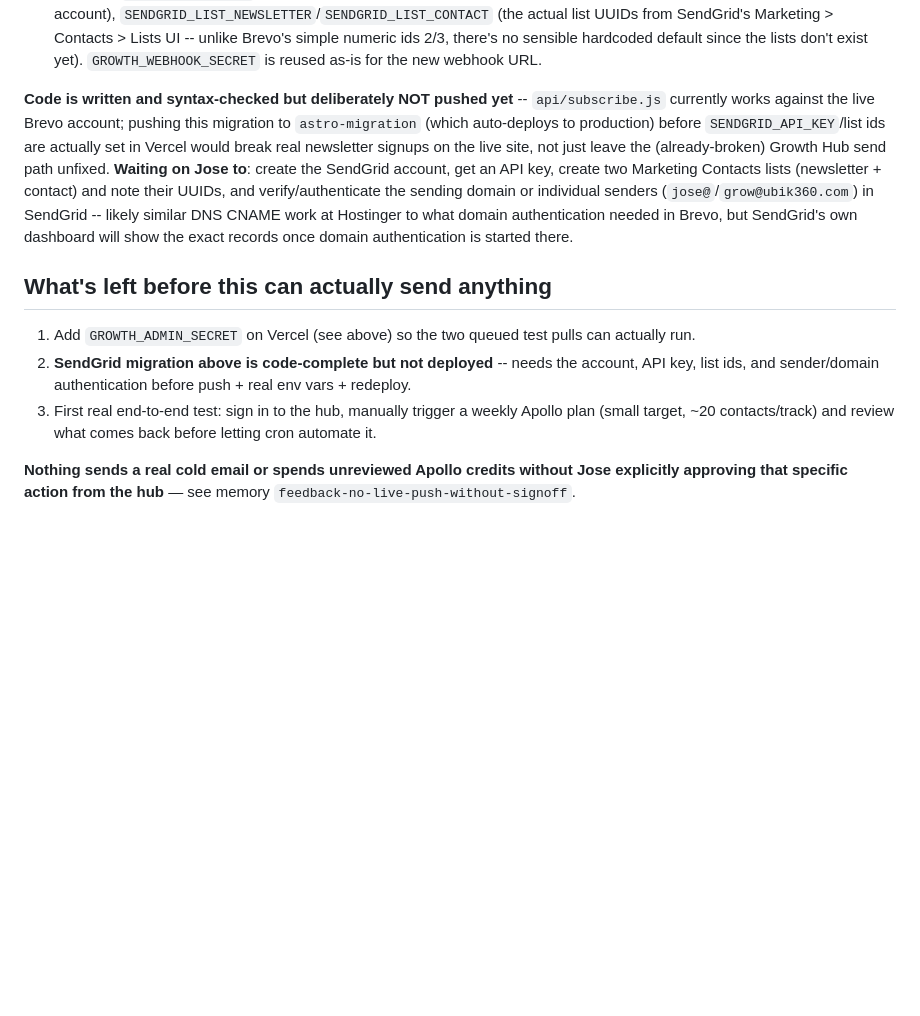
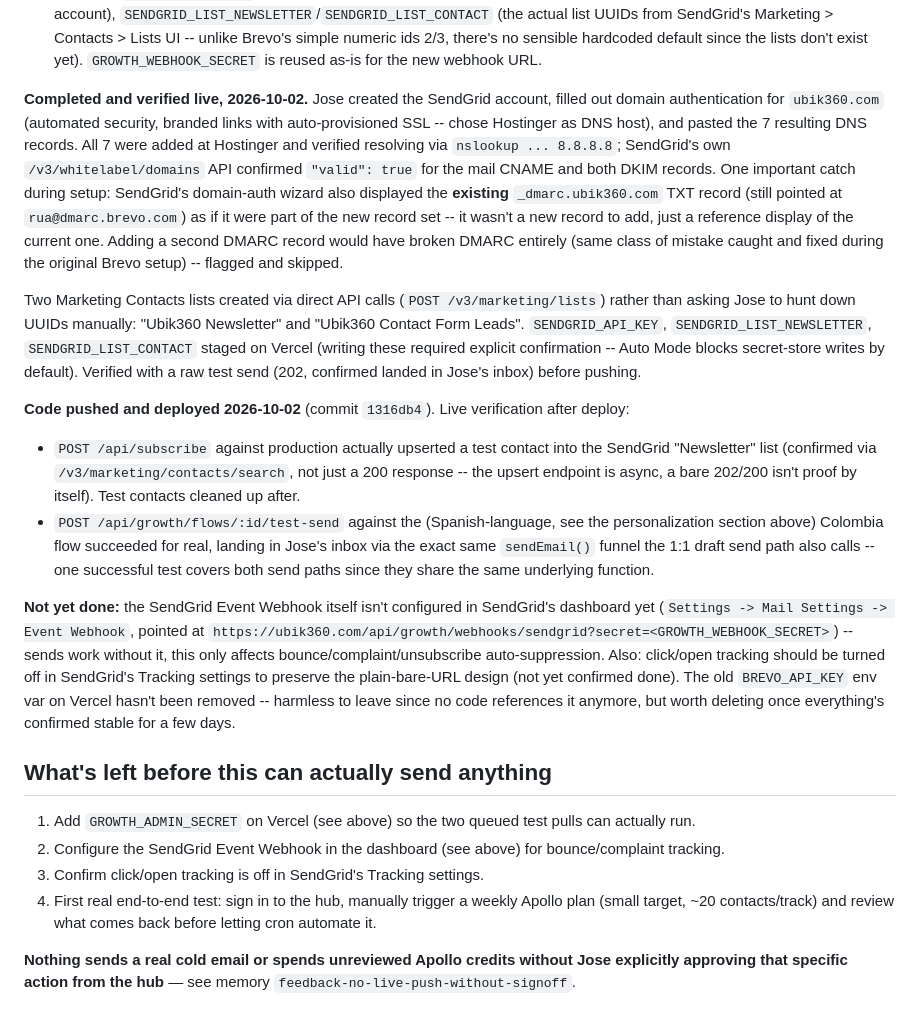
Before and after one commit to ubik360cloud/ubik360website, a Markdown page: docs/growth-hub-status.md, the part around the change. Rendered like a GitHub page; blank space fills up the shorter version.

Commit message:
docs: record SendGrid migration as complete and verified live
Co-Authored-By: Claude Sonnet 5 <noreply@anthropic.com>

```diff
--- a/docs/growth-hub-status.md
+++ b/docs/growth-hub-status.md
@@ -388,22 +388,48 @@ integration (`api/subscribe.js`) moved too, even though it wasn't itself broken,
   2/3, there's no sensible hardcoded default since the lists don't exist yet). `GROWTH_WEBHOOK_SECRET`
   is reused as-is for the new webhook URL.
 
-**Code is written and syntax-checked but deliberately NOT pushed yet** -- `api/subscribe.js`
-currently works against the live Brevo account; pushing this migration to `astro-migration` (which
-auto-deploys to production) before `SENDGRID_API_KEY`/list ids are actually set in Vercel would
-break real newsletter signups on the live site, not just leave the (already-broken) Growth Hub
-send path unfixed. **Waiting on Jose to**: create the SendGrid account, get an API key, create two
-Marketing Contacts lists (newsletter + contact) and note their UUIDs, and verify/authenticate the
-sending domain or individual senders (`jose@`/`grow@ubik360.com`) in SendGrid -- likely similar DNS
-CNAME work at Hostinger to what domain authentication needed in Brevo, but SendGrid's own dashboard
-will show the exact records once domain authentication is started there.
+**Completed and verified live, 2026-10-02.** Jose created the SendGrid account, filled out domain
+authentication for `ubik360.com` (automated security, branded links with auto-provisioned SSL --
+chose Hostinger as DNS host), and pasted the 7 resulting DNS records. All 7 were added at Hostinger
+and verified resolving via `nslookup ... 8.8.8.8`; SendGrid's own `/v3/whitelabel/domains` API
+confirmed `"valid": true` for the mail CNAME and both DKIM records. One important catch during
+setup: SendGrid's domain-auth wizard also displayed the **existing** `_dmarc.ubik360.com` TXT
+record (still pointed at `rua@dmarc.brevo.com`) as if it were part of the new record set -- it
+wasn't a new record to add, just a reference display of the current one. Adding a second DMARC
+record would have broken DMARC entirely (same class of mistake caught and fixed during the original
+Brevo setup) -- flagged and skipped.
+
+Two Marketing Contacts lists created via direct API calls (`POST /v3/marketing/lists`) rather than
+asking Jose to hunt down UUIDs manually: "Ubik360 Newsletter" and "Ubik360 Contact Form Leads".
+`SENDGRID_API_KEY`, `SENDGRID_LIST_NEWSLETTER`, `SENDGRID_LIST_CONTACT` staged on Vercel (writing
+these required explicit confirmation -- Auto Mode blocks secret-store writes by default). Verified
+with a raw test send (202, confirmed landed in Jose's inbox) before pushing.
+
+**Code pushed and deployed 2026-10-02** (commit `1316db4`). Live verification after deploy:
+- `POST /api/subscribe` against production actually upserted a test contact into the SendGrid
+  "Newsletter" list (confirmed via `/v3/marketing/contacts/search`, not just a 200 response --
+  the upsert endpoint is async, a bare 202/200 isn't proof by itself). Test contacts cleaned up
+  after.
+- `POST /api/growth/flows/:id/test-send` against the (Spanish-language, see the personalization
+  section above) Colombia flow succeeded for real, landing in Jose's inbox via the exact same
+  `sendEmail()` funnel the 1:1 draft send path also calls -- one successful test covers both send
+  paths since they share the same underlying function.
+
+**Not yet done:** the SendGrid Event Webhook itself isn't configured in SendGrid's dashboard yet
+(`Settings -> Mail Settings -> Event Webhook`, pointed at
+`https://ubik360.com/api/growth/webhooks/sendgrid?secret=<GROWTH_WEBHOOK_SECRET>`) -- sends work
+without it, this only affects bounce/complaint/unsubscribe auto-suppression. Also: click/open
+tracking should be turned off in SendGrid's Tracking settings to preserve the plain-bare-URL design
+(not yet confirmed done). The old `BREVO_API_KEY` env var on Vercel hasn't been removed -- harmless
+to leave since no code references it anymore, but worth deleting once everything's confirmed stable
+for a few days.
 
 ## What's left before this can actually send anything
 
 1. Add `GROWTH_ADMIN_SECRET` on Vercel (see above) so the two queued test pulls can actually run.
-2. **SendGrid migration above is code-complete but not deployed** -- needs the account, API key,
-   list ids, and sender/domain authentication before push + real env vars + redeploy.
-3. First real end-to-end test: sign in to the hub, manually trigger a weekly Apollo plan (small
+2. Configure the SendGrid Event Webhook in the dashboard (see above) for bounce/complaint tracking.
+3. Confirm click/open tracking is off in SendGrid's Tracking settings.
+4. First real end-to-end test: sign in to the hub, manually trigger a weekly Apollo plan (small
    target, ~20 contacts/track) and review what comes back before letting cron automate it.
 
 **Nothing sends a real cold email or spends unreviewed Apollo credits without Jose explicitly
```
